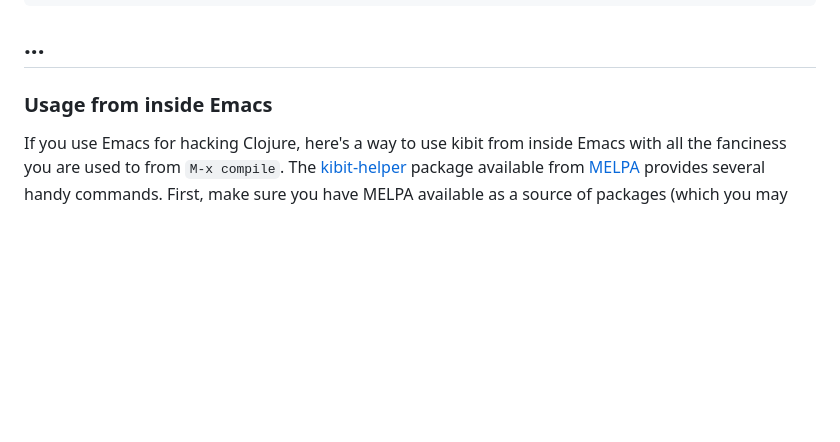
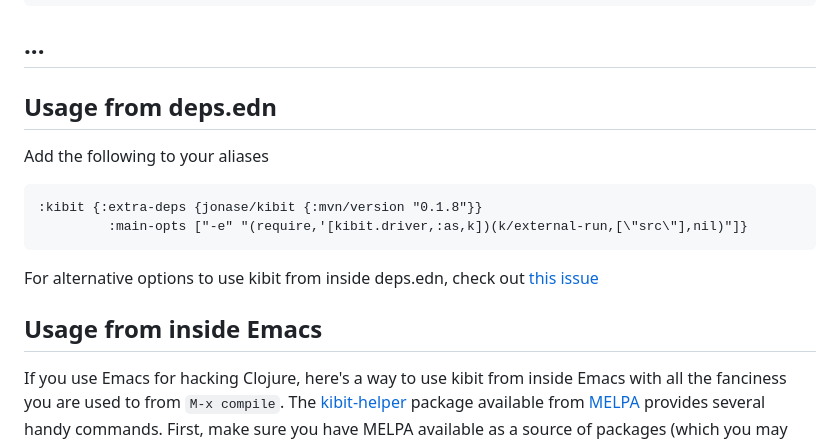
Before and after one commit to clj-commons/kibit, a Markdown page: README.md, the part around the change. Rendered like a GitHub page; blank space fills up the shorter version.

Commit message:
docs: add deps.edn alias to readme

````diff
--- a/README.md
+++ b/README.md
@@ -135,7 +135,18 @@ instead of:
 ...
 ----
 
-### Usage from inside Emacs
+## Usage from deps.edn
+
+Add the following to your aliases
+
+```clojure
+:kibit {:extra-deps {jonase/kibit {:mvn/version "0.1.8"}}
+         :main-opts ["-e" "(require,'[kibit.driver,:as,k])(k/external-run,[\"src\"],nil)"]}
+```
+
+For alternative options to use kibit from inside deps.edn, check out [this issue](https://github.com/clj-commons/kibit/issues/221)
+
+## Usage from inside Emacs
 
 If you use Emacs for hacking Clojure, here's a way to use kibit from
 inside Emacs with all the fanciness you are used to from `M-x compile`.
````
